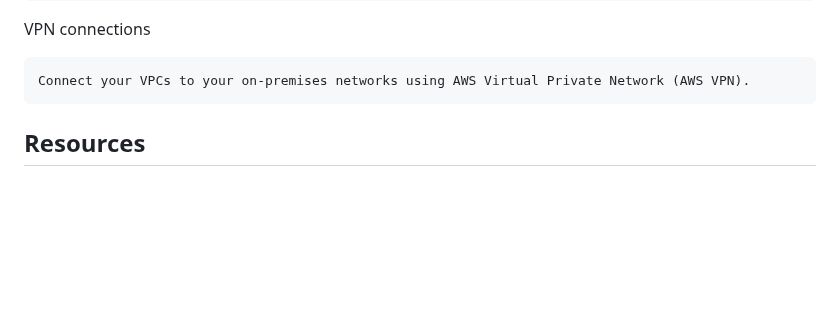
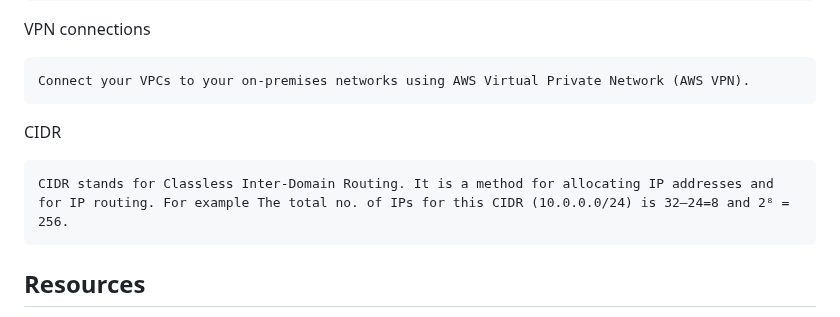
Before and after one commit to iam-veeramalla/aws-devops-zero-to-hero, a Markdown page: day-4/README.md, the part around the change. GitHub-like rendering; blank space fills up the shorter version.

Commit message:
Added CIDR information to Day-4

```diff
--- a/day-4/README.md
+++ b/day-4/README.md
@@ -59,6 +59,9 @@ VPC Flow Logs
 VPN connections
 
     Connect your VPCs to your on-premises networks using AWS Virtual Private Network (AWS VPN).
+CIDR
+
+    CIDR stands for Classless Inter-Domain Routing. It is a method for allocating IP addresses and for IP routing. For example The total no. of IPs for this CIDR (10.0.0.0/24) is 32–24=8 and 2⁸ = 256.
 
 
 ## Resources
```
